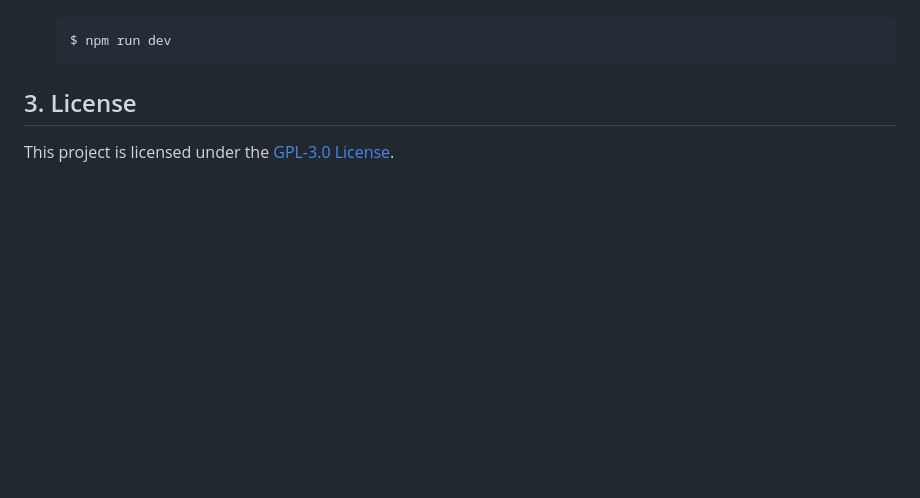
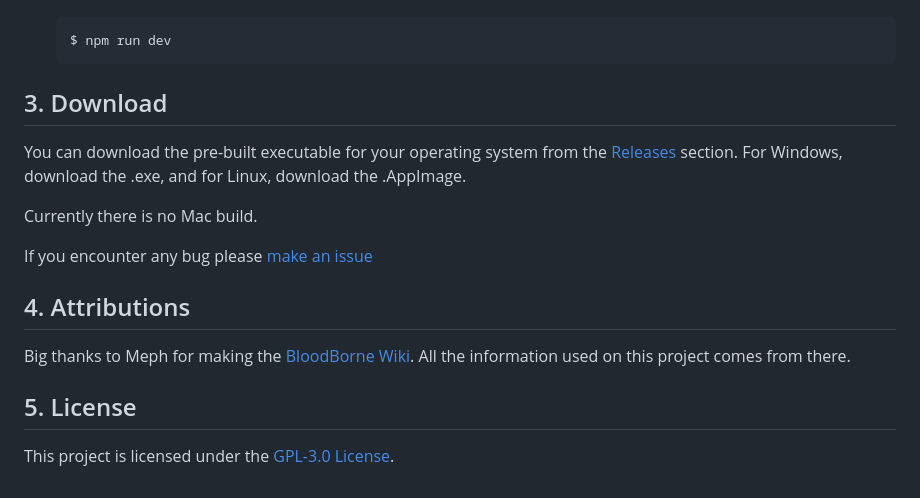
Before and after one commit to Noxde/Bloodborne-save-editor, a Markdown page: README.md, the part around one of its changes. GitHub-like rendering; blank space fills up the shorter version.

````diff
--- a/README.md
+++ b/README.md
@@ -46,6 +84,19 @@ Currently, there are no releases. If you want to try the app you can follow thes
    $ npm run dev
    ```
 
-## 3. License
+## 3. Download
+
+You can download the pre-built executable for your operating system from the [Releases](https://github.com/Noxde/Bloodborne-save-editor/releases) section.
+For Windows, download the .exe, and for Linux, download the .AppImage.
+
+Currently there is no Mac build.
+
+If you encounter any bug please [make an issue](https://github.com/Noxde/Bloodborne-save-editor/issues/new)
+
+## 4. Attributions
+
+Big thanks to Meph for making the [BloodBorne Wiki](https://www.bloodborne-wiki.com/). All the information used on this project comes from there.
+
+## 5. License
 
 This project is licensed under the [GPL-3.0 License](./LICENSE).
````
Also changed, not shown: other parts of README.md (+45 -7 lines), assets/attributes.gif (added), assets/character.gif (added), 3 other files.
